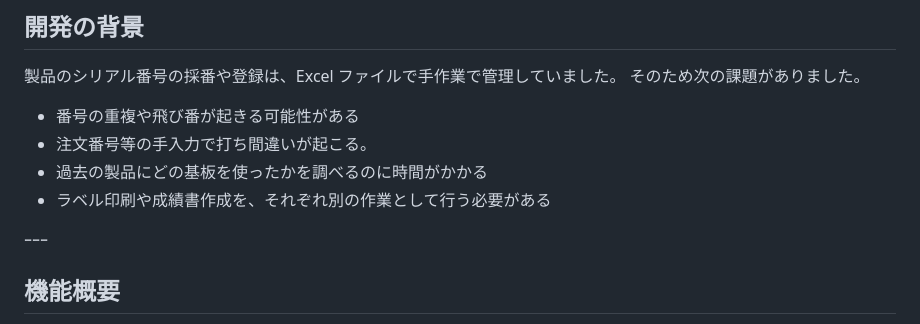
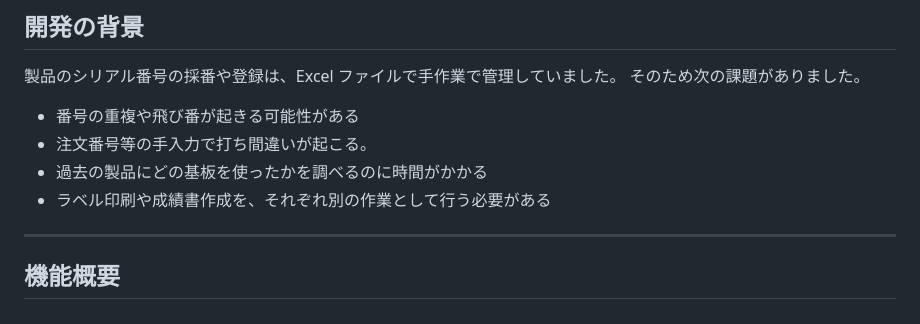
Before and after one commit to keishi-99/ProductDataBase-portfolio, a Markdown page: README.md, the part around the change. Rendered like a GitHub page.

Commit message:
Revise README content and formatting
Updated the README to improve clarity and formatting.

```diff
--- a/README.md
+++ b/README.md
@@ -15,7 +15,7 @@
 - 過去の製品にどの基板を使ったかを調べるのに時間がかかる
 - ラベル印刷や成績書作成を、それぞれ別の作業として行う必要がある
 
-ｰｰｰ
+---
 
 ## 機能概要
 
```
